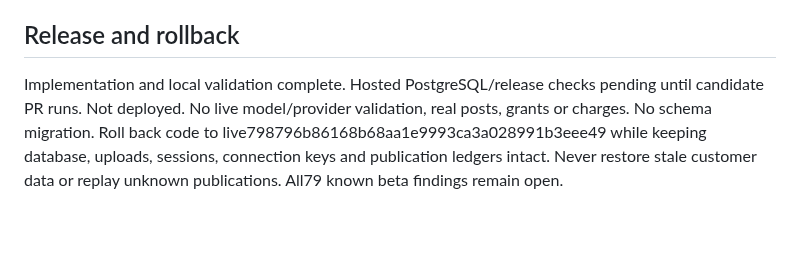
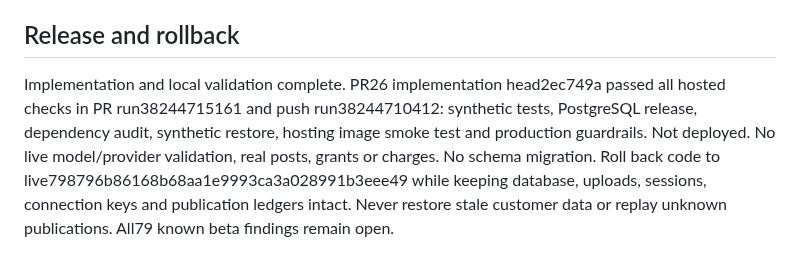
Before and after one commit to davidwilson92-cpu/DataMaxxing, a Markdown page: docs/CREATOR_STUDIO_REVIEW_20261012.md, the part around the change. Rendered like a GitHub page; blank space fills up the shorter version.

Commit message:
Record creator design validation and release boundary

```diff
--- a/docs/CREATOR_STUDIO_REVIEW_20261012.md
+++ b/docs/CREATOR_STUDIO_REVIEW_20261012.md
@@ -44,4 +44,4 @@ These are presentation judgments only. A customer-validated 8 across desirabilit
 
 ## Release and rollback
 
-Implementation and local validation complete. Hosted PostgreSQL/release checks pending until candidate PR runs. Not deployed. No live model/provider validation, real posts, grants or charges. No schema migration. Roll back code to live798796b86168b68aa1e9993ca3a028991b3eee49 while keeping database, uploads, sessions, connection keys and publication ledgers intact. Never restore stale customer data or replay unknown publications. All79 known beta findings remain open.
+Implementation and local validation complete. PR26 implementation head2ec749a passed all hosted checks in PR run38244715161 and push run38244710412: synthetic tests, PostgreSQL release, dependency audit, synthetic restore, hosting image smoke test and production guardrails. Not deployed. No live model/provider validation, real posts, grants or charges. No schema migration. Roll back code to live798796b86168b68aa1e9993ca3a028991b3eee49 while keeping database, uploads, sessions, connection keys and publication ledgers intact. Never restore stale customer data or replay unknown publications. All79 known beta findings remain open.
```
Also changed, not shown: ZOVA_CONTINUE_HERE.md (+1 -1 lines).
